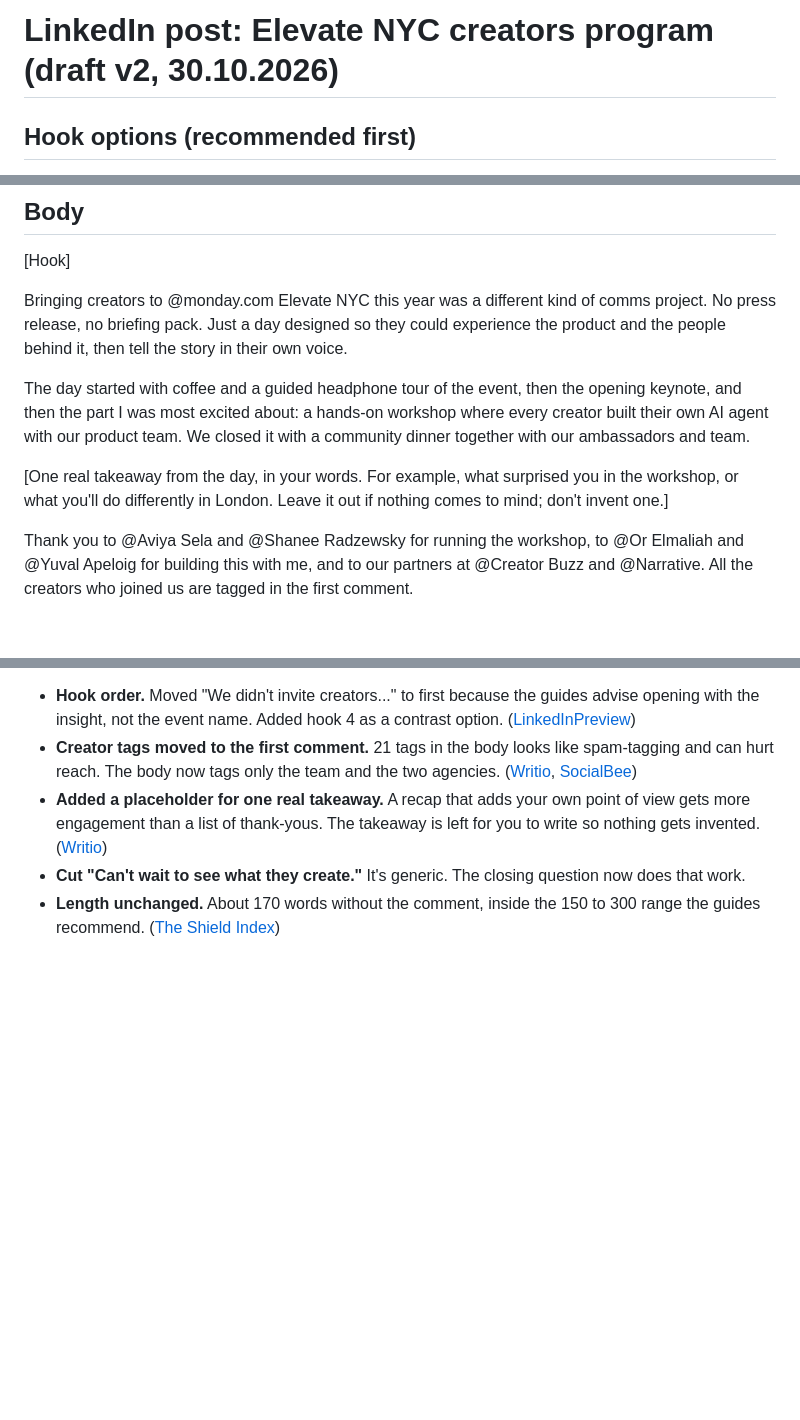
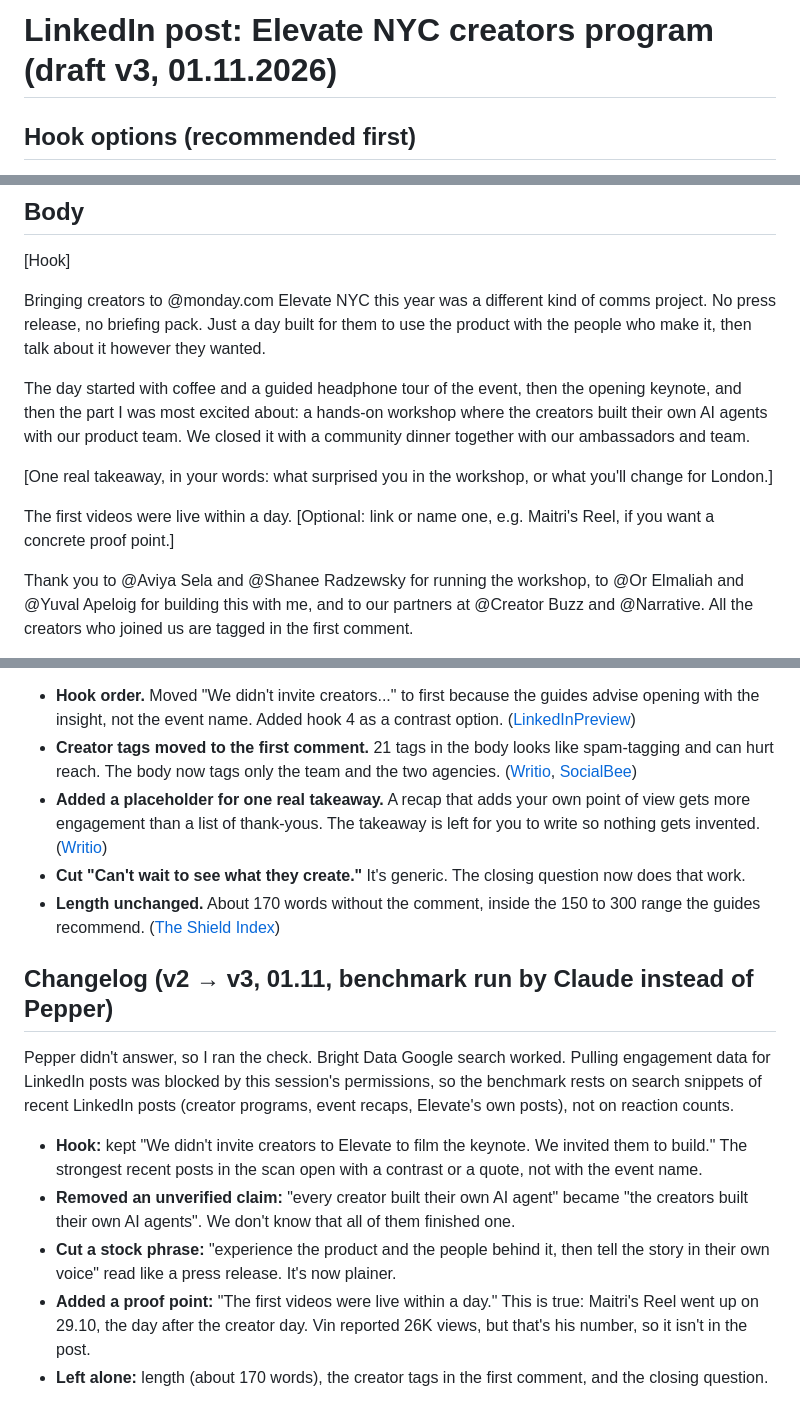
Before and after one commit to ilanmn-sys/BrieFing, a Markdown page: reports/linkedin-elevate-nyc-creators.md, 3 parts joined by grey strips. Drawn GitHub-style; blank space fills up the shorter version.

Commit message:
LinkedIn draft v3: benchmark pass, unverified claim removed, proof point added
Co-Authored-By: Claude Opus 5.5 <noreply@anthropic.com>
Claude-Session: https://claude.ai/code/session_01KZFSXRAhiaSv9uDM7ApBSm

```diff
--- a/reports/linkedin-elevate-nyc-creators.md
+++ b/reports/linkedin-elevate-nyc-creators.md
@@ -1,4 +1,4 @@
-# LinkedIn post: Elevate NYC creators program (draft v2, 30.10.2026)
+# LinkedIn post: Elevate NYC creators program (draft v3, 01.11.2026)
 
 ## Hook options (recommended first)
 
@@ -11,11 +11,13 @@
 
 [Hook]
 
-Bringing creators to @monday.com Elevate NYC this year was a different kind of comms project. No press release, no briefing pack. Just a day designed so they could experience the product and the people behind it, then tell the story in their own voice.
+Bringing creators to @monday.com Elevate NYC this year was a different kind of comms project. No press release, no briefing pack. Just a day built for them to use the product with the people who make it, then talk about it however they wanted.
 
-The day started with coffee and a guided headphone tour of the event, then the opening keynote, and then the part I was most excited about: a hands-on workshop where every creator built their own AI agent with our product team. We closed it with a community dinner together with our ambassadors and team.
+The day started with coffee and a guided headphone tour of the event, then the opening keynote, and then the part I was most excited about: a hands-on workshop where the creators built their own AI agents with our product team. We closed it with a community dinner together with our ambassadors and team.
 
-[One real takeaway from the day, in your words. For example, what surprised you in the workshop, or what you'll do differently in London. Leave it out if nothing comes to mind; don't invent one.]
+[One real takeaway, in your words: what surprised you in the workshop, or what you'll change for London.]
+
+The first videos were live within a day. [Optional: link or name one, e.g. Maitri's Reel, if you want a concrete proof point.]
 
 Thank you to @Aviya Sela and @Shanee Radzewsky for running the workshop, to @Or Elmaliah and @Yuval Apeloig for building this with me, and to our partners at @Creator Buzz and @Narrative. All the creators who joined us are tagged in the first comment.
 
@@ -46,3 +48,13 @@ Pepper isn't working and this session has no Bright Data access, so this round w
 - **Added a placeholder for one real takeaway.** A recap that adds your own point of view gets more engagement than a list of thank-yous. The takeaway is left for you to write so nothing gets invented. ([Writio](https://writio.ai/blog/how-to-write-linkedin-post-after-attending-conference))
 - **Cut "Can't wait to see what they create."** It's generic. The closing question now does that work.
 - **Length unchanged.** About 170 words without the comment, inside the 150 to 300 range the guides recommend. ([The Shield Index](https://theshieldindex.beehiiv.com/p/does-linkedin-post-length-actually-matter))
+
+## Changelog (v2 → v3, 01.11, benchmark run by Claude instead of Pepper)
+
+Pepper didn't answer, so I ran the check. Bright Data Google search worked. Pulling engagement data for LinkedIn posts was blocked by this session's permissions, so the benchmark rests on search snippets of recent LinkedIn posts (creator programs, event recaps, Elevate's own posts), not on reaction counts.
+
+- **Hook:** kept "We didn't invite creators to Elevate to film the keynote. We invited them to build." The strongest recent posts in the scan open with a contrast or a quote, not with the event name.
+- **Removed an unverified claim:** "every creator built their own AI agent" became "the creators built their own AI agents". We don't know that all of them finished one.
+- **Cut a stock phrase:** "experience the product and the people behind it, then tell the story in their own voice" read like a press release. It's now plainer.
+- **Added a proof point:** "The first videos were live within a day." This is true: Maitri's Reel went up on 29.10, the day after the creator day. Vin reported 26K views, but that's his number, so it isn't in the post.
+- **Left alone:** length (about 170 words), the creator tags in the first comment, and the closing question.
```
